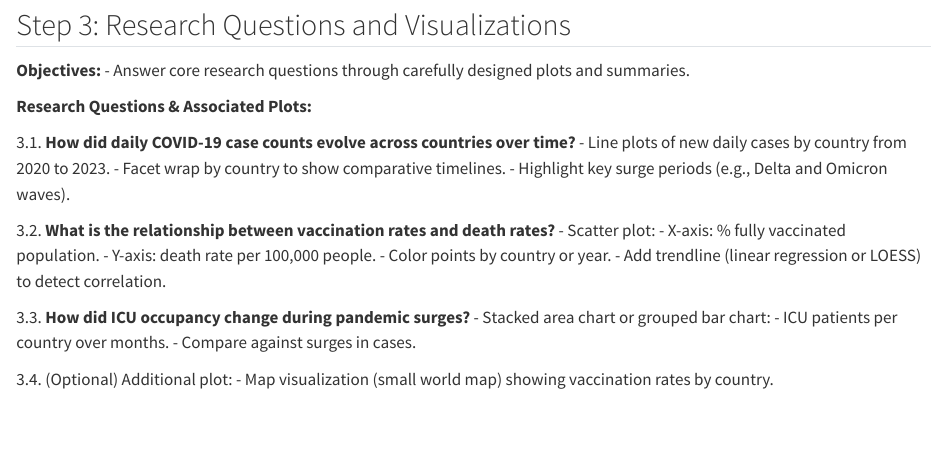
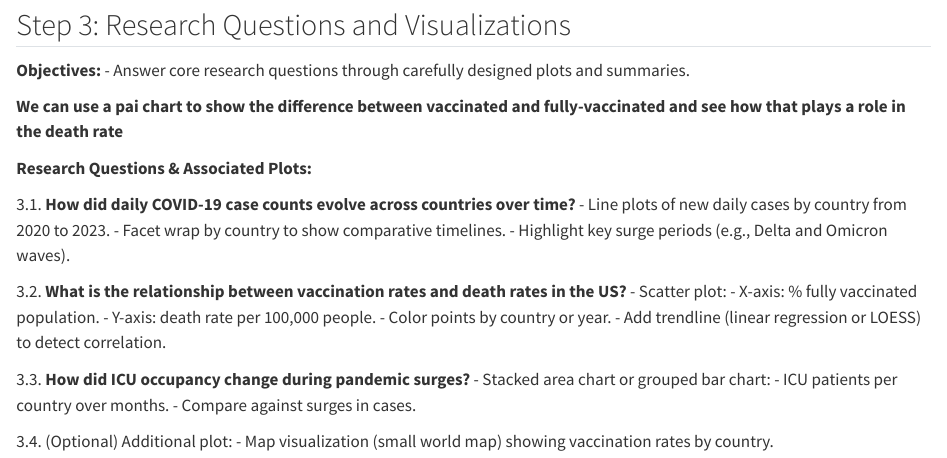
Before and after one commit to Stat184-Spring2025/Sec4_FP_Li_Osilan_AlMamari, a Quarto document (project_plan.qmd): the page in a window 1100 px wide, from 850 px down. Rendered offline with R 4.5, knitr and Pandoc in place of Quarto, with nearby package versions.

Commit message:
Minor updates on plan

```diff
--- a/project_plan.qmd
+++ b/project_plan.qmd
@@ -62,6 +62,8 @@
 **Objectives:**
 - Answer core research questions through carefully designed plots and summaries.
 
+**We can use a pai chart to show the difference between vaccinated and fully-vaccinated and see how that plays a role in the death rate**
+
 **Research Questions & Associated Plots:**
 
 3.1. **How did daily COVID-19 case counts evolve across countries over time?**
@@ -69,7 +71,7 @@
 - Facet wrap by country to show comparative timelines.
 - Highlight key surge periods (e.g., Delta and Omicron waves).
 
-3.2. **What is the relationship between vaccination rates and death rates?**
+3.2. **What is the relationship between vaccination rates and death rates in the US?**
 - Scatter plot:
   - X-axis: % fully vaccinated population.
   - Y-axis: death rate per 100,000 people.
```
Also changed, not shown: project_plan.html.
